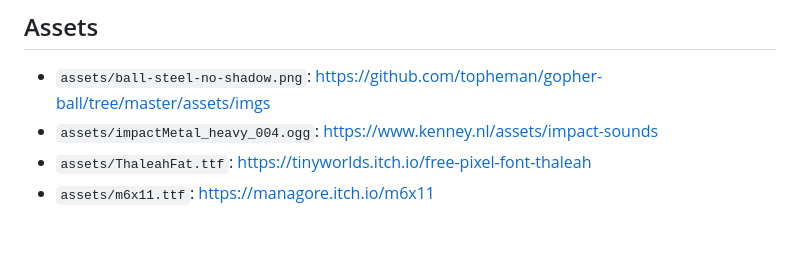
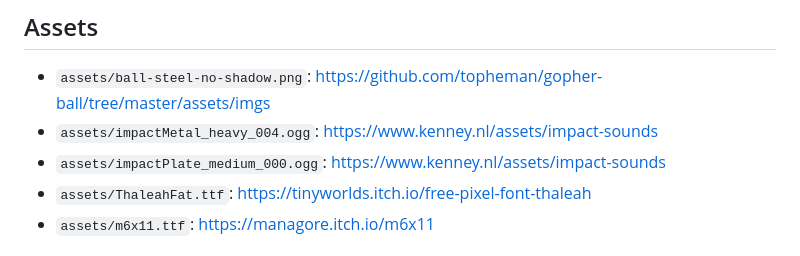
Before and after one commit to topheman/bevy-rust-wasm-experiments, a Markdown page: README.md, the part around the change. Drawn GitHub-style.

Commit message:
docs(*): add missing sound in assets

```diff
--- a/README.md
+++ b/README.md
@@ -155,6 +155,7 @@ The public https temporary address will be outputted on your terminal (keep in m
 
 - `assets/ball-steel-no-shadow.png`: https://github.com/topheman/gopher-ball/tree/master/assets/imgs
 - `assets/impactMetal_heavy_004.ogg`: https://www.kenney.nl/assets/impact-sounds
+- `assets/impactPlate_medium_000.ogg`: https://www.kenney.nl/assets/impact-sounds
 - `assets/ThaleahFat.ttf`: https://tinyworlds.itch.io/free-pixel-font-thaleah
 - `assets/m6x11.ttf`: https://managore.itch.io/m6x11
 
```
